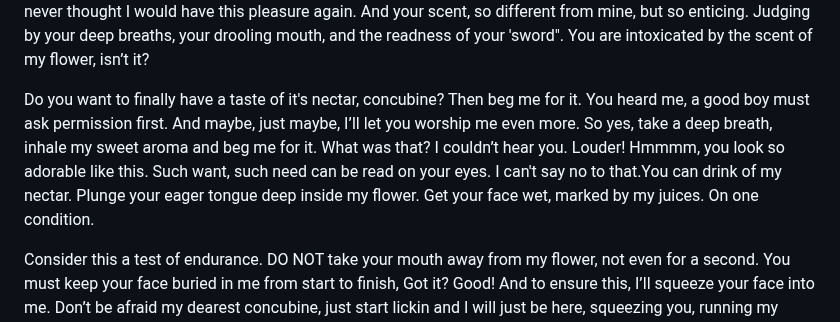
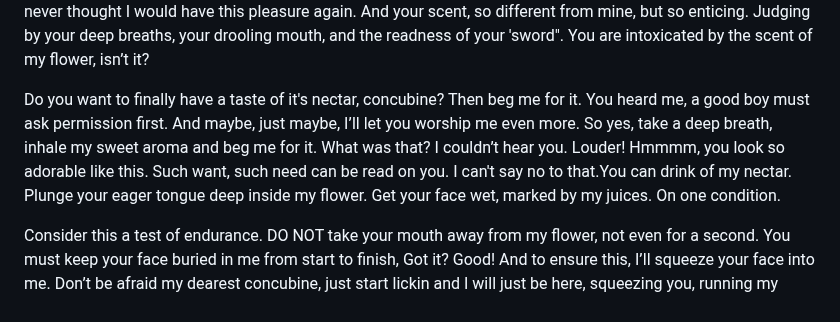
Before and after one commit to scriptweaver1/site, a Markdown page: scripts/medusa-cute-short.md, the part around the change. Drawn GitHub-style.

```diff
--- a/scripts/medusa-cute-short.md
+++ b/scripts/medusa-cute-short.md
@@ -60,7 +60,7 @@ Good boy. Back to hugging. Hmmmmm, I can feel your excitment. Your manhood feels
 
 Make me believe I should grant you the gift of my juices. You are devious. Kissing around it's entrance. Licking around it, making the outside just as wet as the inside of my flower. Gods, I’m the one supposed to be teasing you! Keep your hands on my body, don’t stop caressing me. Your soft hands on my scales, it feels blissful. I never thought I would have this pleasure again. And your scent, so different from mine, but so enticing. Judging by your deep breaths, your drooling mouth, and the readness of your 'sword". You are intoxicated by the scent of my flower, isn’t it?
 
-Do you want to finally have a taste of it's nectar, concubine? Then beg me for it. You heard me, a good boy must ask permission first. And maybe, just maybe, I’ll let you worship me even more. So yes, take a deep breath, inhale my sweet aroma and beg me for it. What was that? I couldn’t hear you. Louder! Hmmmm, you look so adorable like this. Such want, such need can be read on your eyes. I can't say no to that.You can drink of my nectar. Plunge your eager tongue deep inside my flower. Get your face wet, marked by my juices. On one condition.
+Do you want to finally have a taste of it's nectar, concubine? Then beg me for it. You heard me, a good boy must ask permission first. And maybe, just maybe, I’ll let you worship me even more. So yes, take a deep breath, inhale my sweet aroma and beg me for it. What was that? I couldn’t hear you. Louder! Hmmmm, you look so adorable like this. Such want, such need can be read on you. I can't say no to that.You can drink of my nectar. Plunge your eager tongue deep inside my flower. Get your face wet, marked by my juices. On one condition.
 
 Consider this a test of endurance. DO NOT take your mouth away from my flower, not even for a second. You must keep your face buried in me from start to finish, Got it? Good! And to ensure this, I’ll squeeze your face into me. Don’t be afraid my dearest concubine, just start lickin and I will just be here, squeezing you, running my hands through your hair, feeling your desperate tongue give me pleasure. Don’t suffocate, or drown in this case...
 
```
